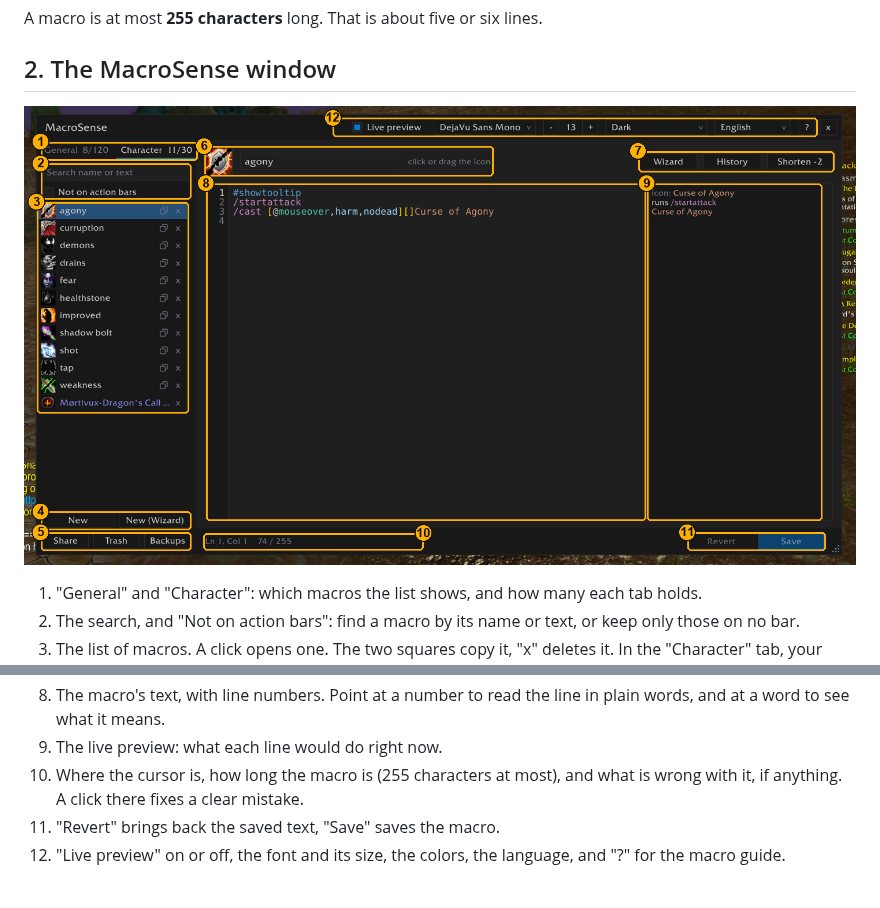
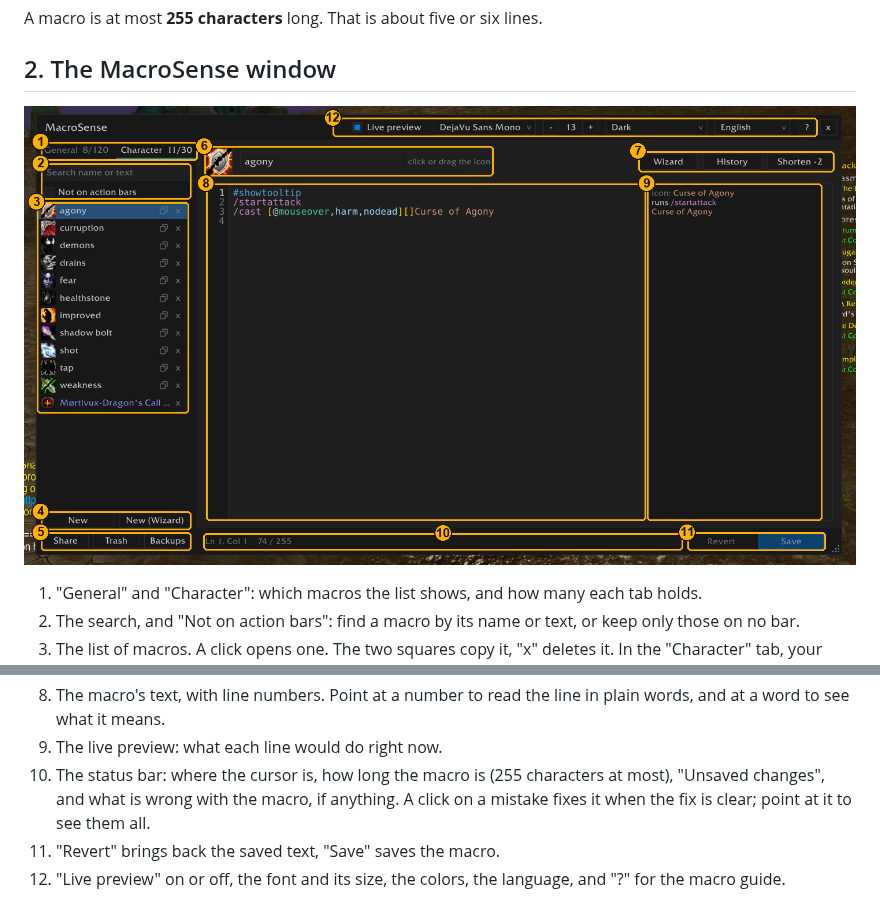
Before and after one commit to v-gachkovsky/macro-sense, a Markdown page: docs/GUIDE.md, 2 parts joined by grey strips. Drawn GitHub-style; pictures changed too: docs/guide/map-en.png.

```diff
--- a/docs/GUIDE.md
+++ b/docs/GUIDE.md
@@ -64,8 +64,9 @@ A macro is at most **255 characters** long. That is about five or six lines.
 8. The macro's text, with line numbers. Point at a number to read the line in plain words, and at a word to see
    what it means.
 9. The live preview: what each line would do right now.
-10. Where the cursor is, how long the macro is (255 characters at most), and what is wrong with it, if anything.
-    A click there fixes a clear mistake.
+10. The status bar: where the cursor is, how long the macro is (255 characters at most), "Unsaved changes", and
+    what is wrong with the macro, if anything. A click on a mistake fixes it when the fix is clear; point at it to
+    see them all.
 11. "Revert" brings back the saved text, "Save" saves the macro.
 12. "Live preview" on or off, the font and its size, the colors, the language, and "?" for the macro guide.
 
```
Also changed, not shown: docs/GUIDE_UA.md (+3 -2 lines), docs/guide/map-ua.png.
